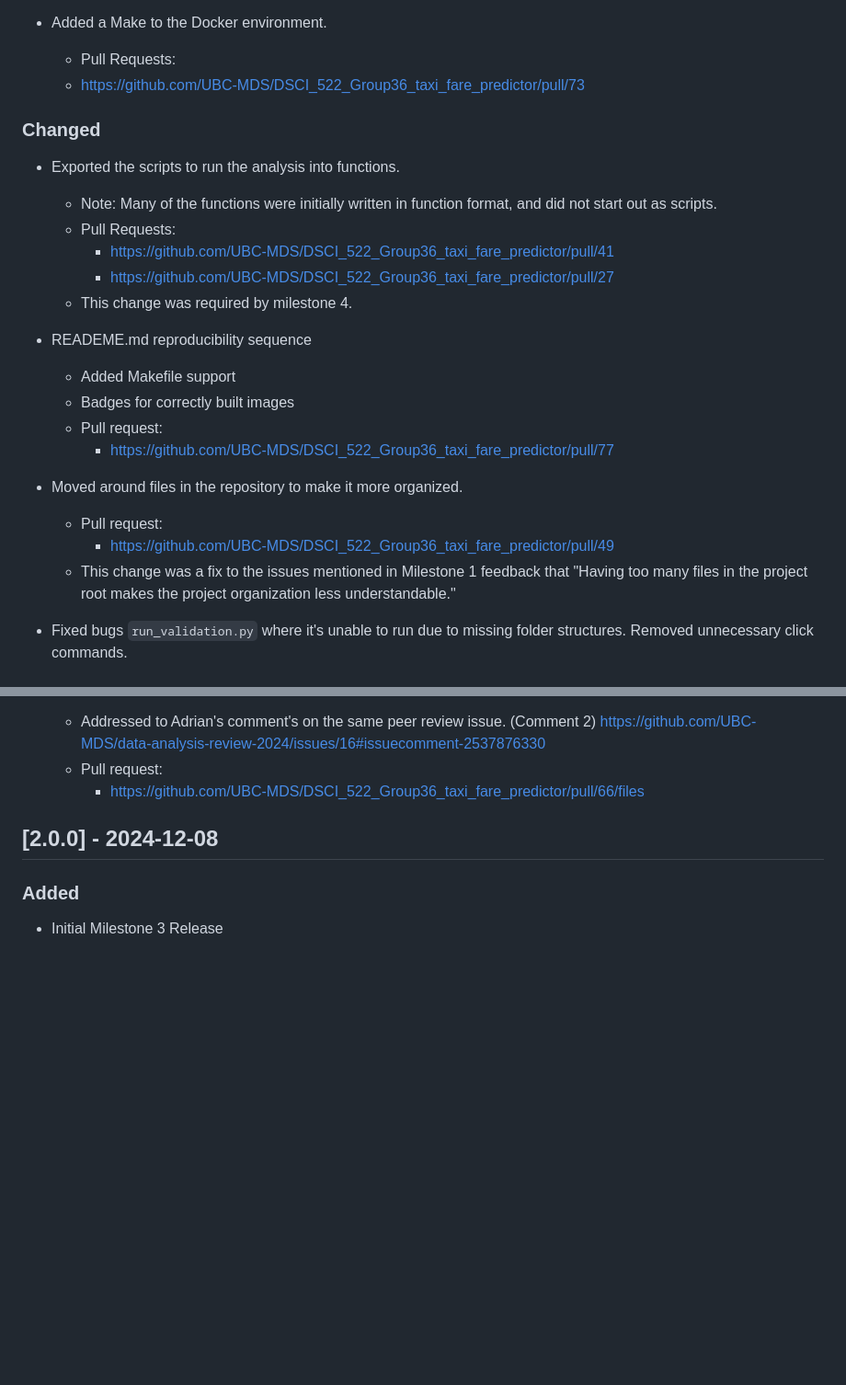
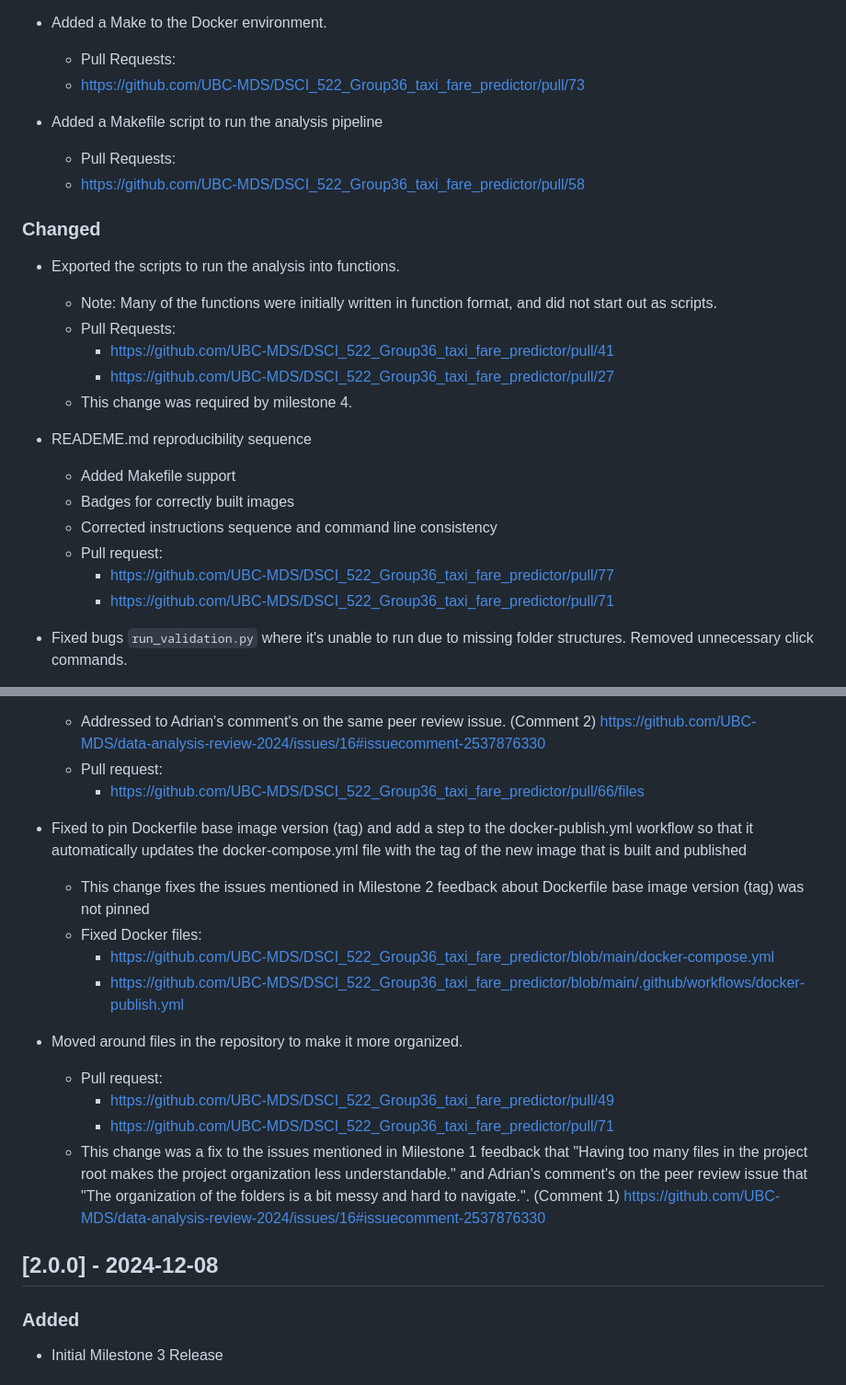
Before and after one commit to UBC-MDS/522_group_36, a Markdown page: CHANGELOG.md, 2 parts joined by grey strips. Shown: that part at 92% size. Rendered like a GitHub page; blank space fills up the shorter version.

Commit message:
Update CHANGELOG.md
added jam's changes

```diff
--- a/CHANGELOG.md
+++ b/CHANGELOG.md
@@ -18,7 +18,12 @@ The changes to this project will be documented in this file.
 
 - Added a Make to the Docker environment.
   - Pull Requests:
-   - https://github.com/UBC-MDS/DSCI_522_Group36_taxi_fare_predictor/pull/73
+  - https://github.com/UBC-MDS/DSCI_522_Group36_taxi_fare_predictor/pull/73
+
+- Added a Makefile script to run the analysis pipeline
+  - Pull Requests:
+  - https://github.com/UBC-MDS/DSCI_522_Group36_taxi_fare_predictor/pull/58
+
 ### Changed
 
 - Exported the scripts to run the analysis into functions.
@@ -27,16 +32,14 @@ The changes to this project will be documented in this file.
     - <https://github.com/UBC-MDS/DSCI_522_Group36_taxi_fare_predictor/pull/41>
     - <https://github.com/UBC-MDS/DSCI_522_Group36_taxi_fare_predictor/pull/27>
   - This change was required by milestone 4.
+
 - READEME.md reproducibility sequence
   - Added Makefile support
   - Badges for correctly built images
+  - Corrected instructions sequence and command line consistency
   - Pull request:
     - https://github.com/UBC-MDS/DSCI_522_Group36_taxi_fare_predictor/pull/77
-
-- Moved around files in the repository to make it more organized.
-  - Pull request:
-    - <https://github.com/UBC-MDS/DSCI_522_Group36_taxi_fare_predictor/pull/49>
-  - This change was a fix to the issues mentioned in Milestone 1 feedback that "Having too many files in the project root makes the project organization less understandable."
+    - https://github.com/UBC-MDS/DSCI_522_Group36_taxi_fare_predictor/pull/71
 
 - Fixed bugs `run_validation.py` where it's unable to run due to missing folder structures. Removed unnecessary click commands.
   - Pull requests:
@@ -77,6 +80,17 @@ The changes to this project will be documented in this file.
   - Pull request:
     - https://github.com/UBC-MDS/DSCI_522_Group36_taxi_fare_predictor/pull/66/files
 
+- Fixed to pin Dockerfile base image version (tag) and add a step to the docker-publish.yml workflow so that it automatically updates the docker-compose.yml file with the tag of the new image that is built and published
+  - This change fixes the issues mentioned in Milestone 2 feedback about Dockerfile base image version (tag) was not pinned
+  - Fixed Docker files:
+    - https://github.com/UBC-MDS/DSCI_522_Group36_taxi_fare_predictor/blob/main/docker-compose.yml
+    - https://github.com/UBC-MDS/DSCI_522_Group36_taxi_fare_predictor/blob/main/.github/workflows/docker-publish.yml
+
+- Moved around files in the repository to make it more organized.
+  - Pull request:
+    - https://github.com/UBC-MDS/DSCI_522_Group36_taxi_fare_predictor/pull/49
+    - https://github.com/UBC-MDS/DSCI_522_Group36_taxi_fare_predictor/pull/71
+  - This change was a fix to the issues mentioned in Milestone 1 feedback that "Having too many files in the project root makes the project organization less understandable." and Adrian's comment's on the peer review issue that "The organization of the folders is a bit messy and hard to navigate.". (Comment 1) https://github.com/UBC-MDS/data-analysis-review-2024/issues/16#issuecomment-2537876330
 
 ## [2.0.0] - 2024-12-08
 
```
